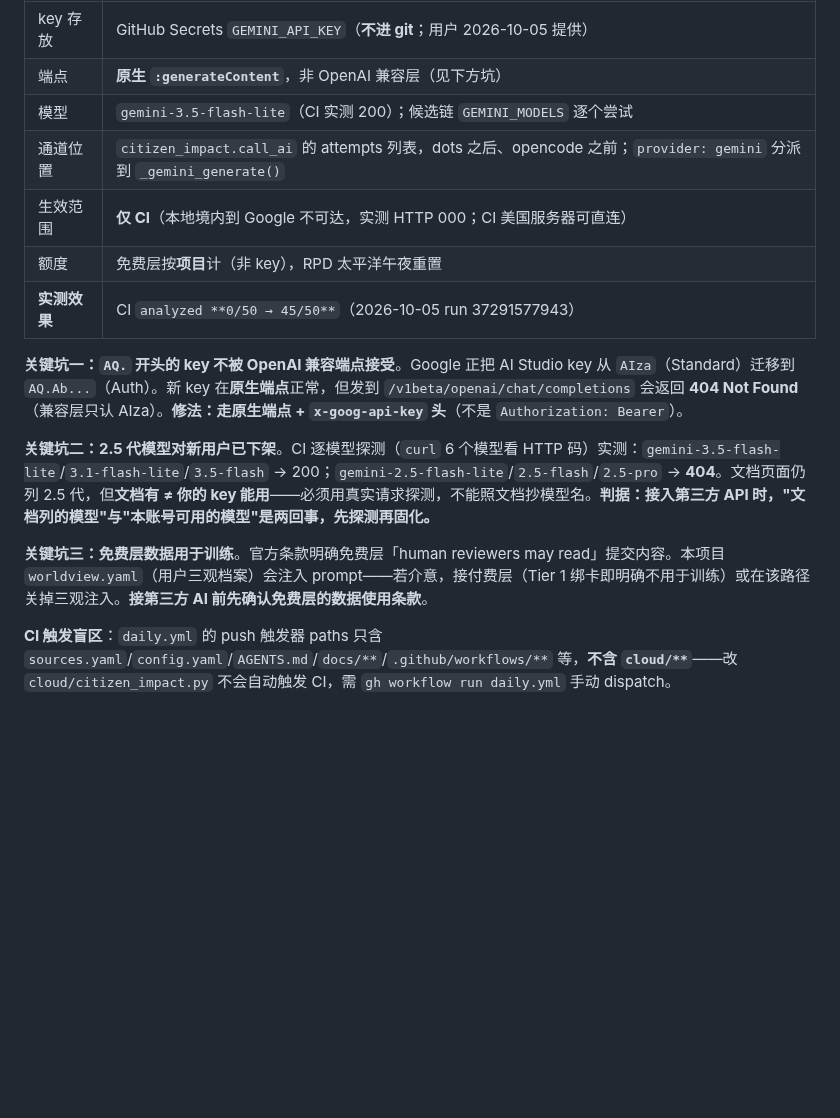
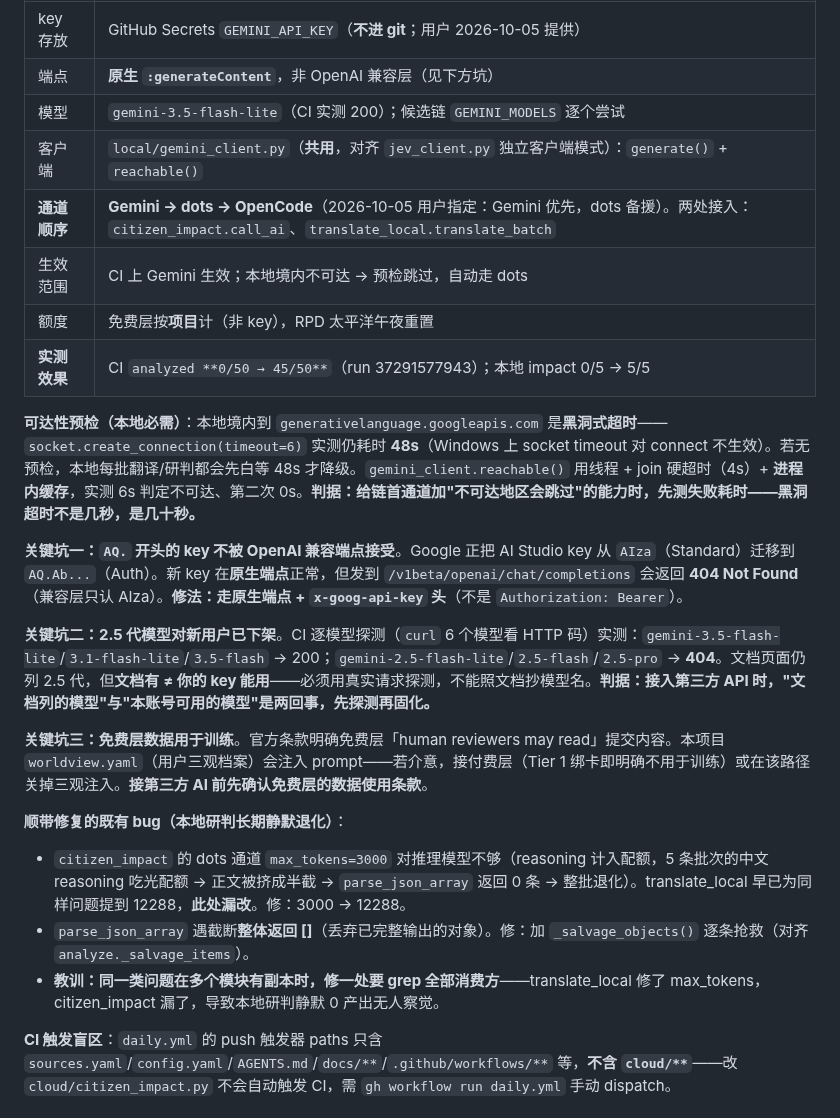
Before and after one commit to ol4p4/osint, a Markdown page: AGENTS.md, the part around the change. GitHub-like rendering; blank space fills up the shorter version.

Commit message:
docs: AGENTS.md 记录 Gemini 通道顺序（Gemini→dots→OpenCode）+ 可达性预检 + 两个既有 bug

```diff
--- a/AGENTS.md
+++ b/AGENTS.md
@@ -664,16 +664,24 @@ C conf=0.89 日经225指数低开1.5%                ← 行情？
 | key 存放 | GitHub Secrets `GEMINI_API_KEY`（**不进 git**；用户 2026-10-05 提供） |
 | 端点 | **原生 `:generateContent`**，非 OpenAI 兼容层（见下方坑） |
 | 模型 | `gemini-3.5-flash-lite`（CI 实测 200）；候选链 `GEMINI_MODELS` 逐个尝试 |
-| 通道位置 | `citizen_impact.call_ai` 的 attempts 列表，dots 之后、opencode 之前；`provider: gemini` 分派到 `_gemini_generate()` |
-| 生效范围 | **仅 CI**（本地境内到 Google 不可达，实测 HTTP 000；CI 美国服务器可直连） |
+| 客户端 | `local/gemini_client.py`（**共用**，对齐 `jev_client.py` 独立客户端模式）：`generate()` + `reachable()` |
+| **通道顺序** | **Gemini → dots → OpenCode**（2026-10-05 用户指定：Gemini 优先，dots 备援）。两处接入：`citizen_impact.call_ai`、`translate_local.translate_batch` |
+| 生效范围 | CI 上 Gemini 生效；本地境内不可达 → 预检跳过，自动走 dots |
 | 额度 | 免费层按**项目**计（非 key），RPD 太平洋午夜重置 |
-| **实测效果** | CI `analyzed **0/50 → 45/50**`（2026-10-05 run 37291577943） |
+| **实测效果** | CI `analyzed **0/50 → 45/50**`（run 37291577943）；本地 impact 0/5 → 5/5 |
+
+**可达性预检（本地必需）**：本地境内到 `generativelanguage.googleapis.com` 是**黑洞式超时**——`socket.create_connection(timeout=6)` 实测仍耗时 **48s**（Windows 上 socket timeout 对 connect 不生效）。若无预检，本地每批翻译/研判都会先白等 48s 才降级。`gemini_client.reachable()` 用线程 + join 硬超时（4s）+ **进程内缓存**，实测 6s 判定不可达、第二次 0s。**判据：给链首通道加"不可达地区会跳过"的能力时，先测失败耗时——黑洞超时不是几秒，是几十秒。**
 
 **关键坑一：`AQ.` 开头的 key 不被 OpenAI 兼容端点接受**。Google 正把 AI Studio key 从 `AIza`（Standard）迁移到 `AQ.Ab...`（Auth）。新 key 在**原生端点**正常，但发到 `/v1beta/openai/chat/completions` 会返回 **404 Not Found**（兼容层只认 AIza）。**修法：走原生端点 + `x-goog-api-key` 头**（不是 `Authorization: Bearer`）。
 
 **关键坑二：2.5 代模型对新用户已下架**。CI 逐模型探测（`curl` 6 个模型看 HTTP 码）实测：`gemini-3.5-flash-lite`/`3.1-flash-lite`/`3.5-flash` → 200；`gemini-2.5-flash-lite`/`2.5-flash`/`2.5-pro` → **404**。文档页面仍列 2.5 代，但**文档有 ≠ 你的 key 能用**——必须用真实请求探测，不能照文档抄模型名。**判据：接入第三方 API 时，"文档列的模型"与"本账号可用的模型"是两回事，先探测再固化。**
 
 **关键坑三：免费层数据用于训练**。官方条款明确免费层「human reviewers may read」提交内容。本项目 `worldview.yaml`（用户三观档案）会注入 prompt——若介意，接付费层（Tier 1 绑卡即明确不用于训练）或在该路径关掉三观注入。**接第三方 AI 前先确认免费层的数据使用条款**。
+
+**顺带修复的既有 bug（本地研判长期静默退化）**：
+- `citizen_impact` 的 dots 通道 `max_tokens=3000` 对推理模型不够（reasoning 计入配额，5 条批次的中文 reasoning 吃光配额 → 正文被挤成半截 → `parse_json_array` 返回 0 条 → 整批退化）。translate_local 早已为同样问题提到 12288，**此处漏改**。修：3000 → 12288。
+- `parse_json_array` 遇截断**整体返回 []**（丢弃已完整输出的对象）。修：加 `_salvage_objects()` 逐条抢救（对齐 `analyze._salvage_items`）。
+- **教训：同一类问题在多个模块有副本时，修一处要 grep 全部消费方**——translate_local 修了 max_tokens，citizen_impact 漏了，导致本地研判静默 0 产出无人察觉。
 
 **CI 触发盲区**：`daily.yml` 的 push 触发器 paths 只含 `sources.yaml`/`config.yaml`/`AGENTS.md`/`docs/**`/`.github/workflows/**` 等，**不含 `cloud/**`**——改 `cloud/citizen_impact.py` 不会自动触发 CI，需 `gh workflow run daily.yml` 手动 dispatch。
 
```
